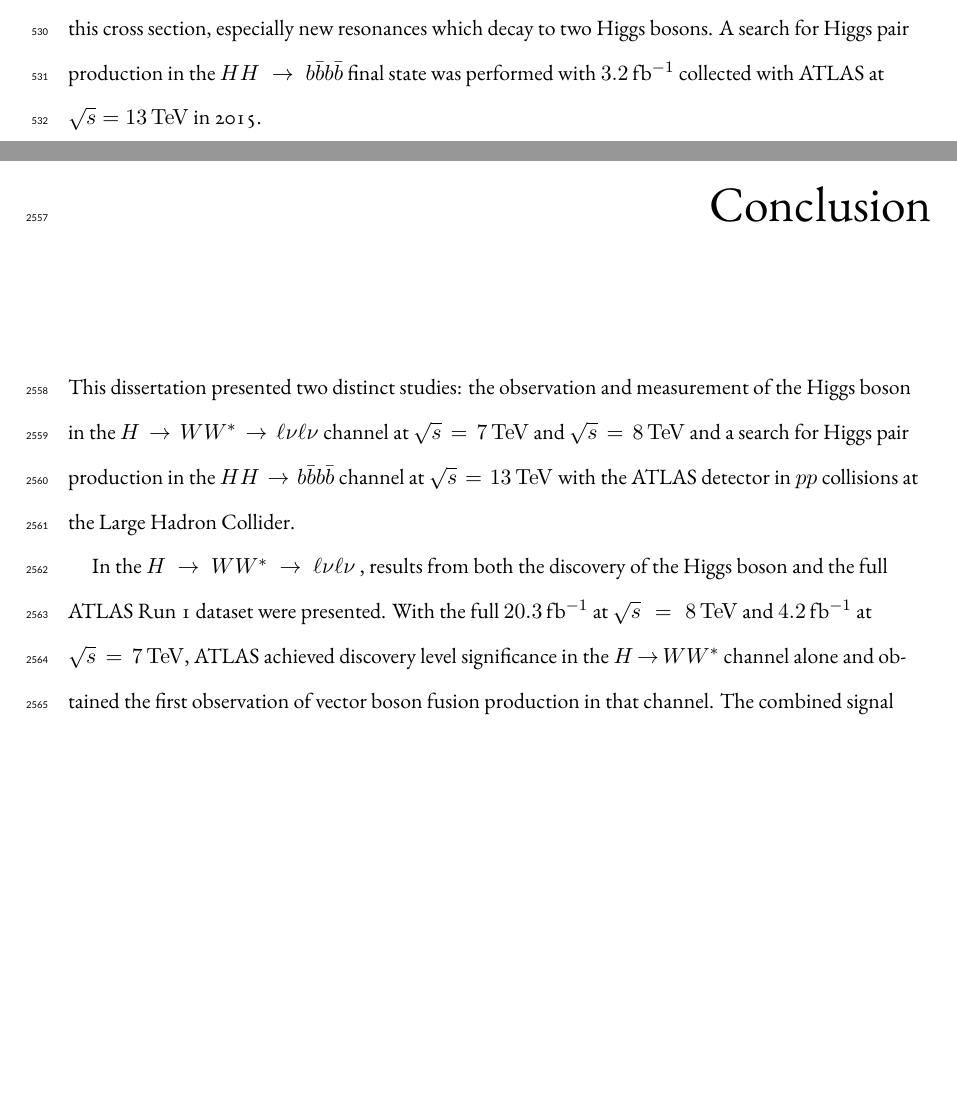
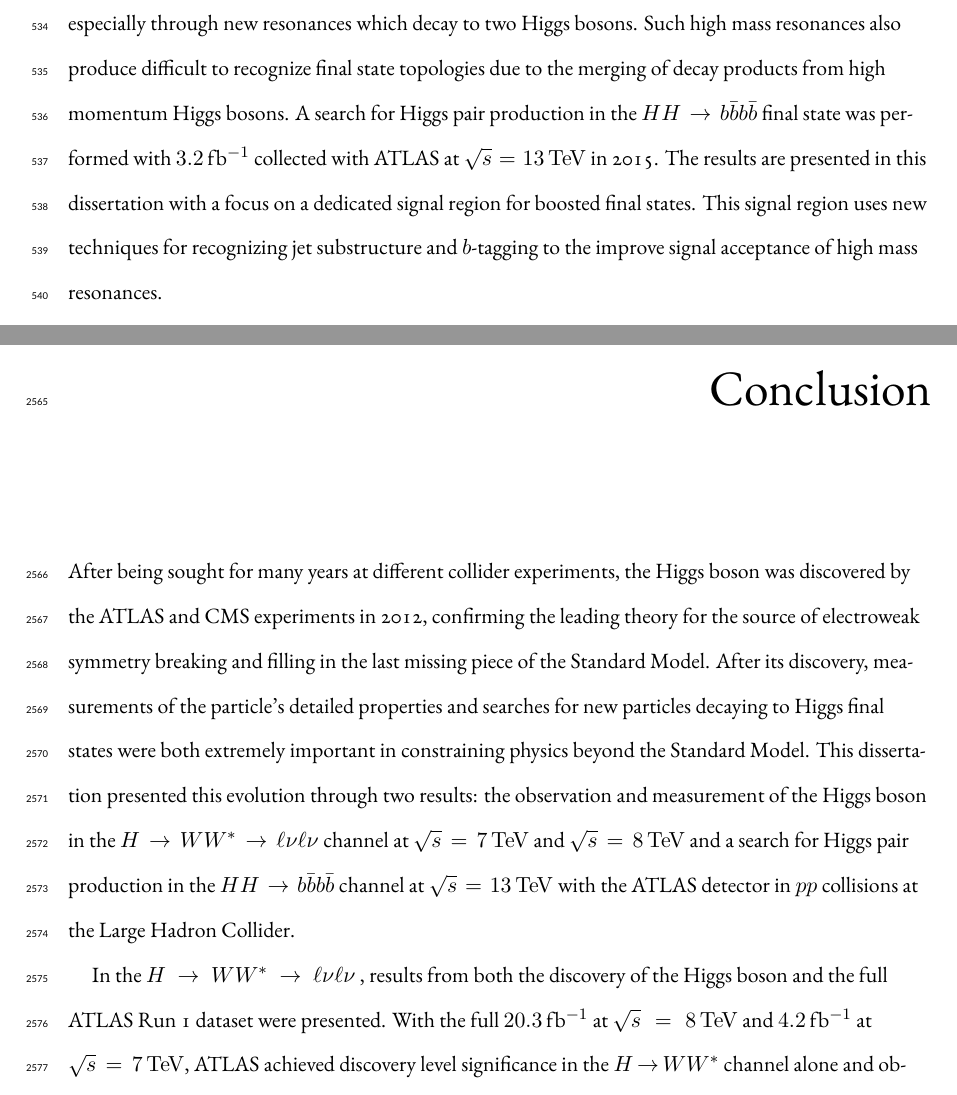
Before and after one commit to lazovich/PhdThesis, a LaTeX thesis (thesis/dissertation.tex, which reads thesis/chapters/conclusion.tex, thesis/chapters/introduction.tex): two parts of pages 23 and 175 of 196 before the commit and two parts of pages 24 and 175 of 196 after it, joined at a grey line, cut so that both start at the same text, the shorter picture padded with empty space. Compiled offline with XeLaTeX.

Commit message:
Small revisions to introduction and conclusion

```diff
--- a/thesis/chapters/conclusion.tex
+++ b/thesis/chapters/conclusion.tex
@@ -1,7 +1,7 @@
 \chapter{Conclusion}
 \label{conclusion}
 
-This dissertation presented two distinct studies: the observation and measurement of the Higgs boson in the \HWWfull channel at $\sqrt{s} = 7 \TeV$ and $\sqrt{s} = 8 \TeV$ and a search for Higgs pair production in the $HH\to b\bar{b}b\bar{b}$ channel at $\sqrt{s} = 13 \TeV$ with the ATLAS detector in $pp$ collisions at the Large Hadron Collider.
+After being sought for many years at different collider experiments, the Higgs boson was discovered by the ATLAS and CMS experiments in 2012, confirming the leading theory for the source of electroweak symmetry breaking and filling in the last missing piece of the Standard Model. After its discovery, measurements of the particle's detailed properties and searches for new particles decaying to Higgs final states were both extremely important in constraining physics beyond the Standard Model. This dissertation presented this evolution through two results: the observation and measurement of the Higgs boson in the \HWWfull channel at $\sqrt{s} = 7 \TeV$ and $\sqrt{s} = 8 \TeV$ and a search for Higgs pair production in the $HH\to b\bar{b}b\bar{b}$ channel at $\sqrt{s} = 13 \TeV$ with the ATLAS detector in $pp$ collisions at the Large Hadron Collider.
 
 In the \HWWfull, results from both the discovery of the Higgs boson and the full ATLAS Run 1 dataset were presented. With the full $20.3\ifb$ at $\sqrt{s} =  8 \TeV$ and $4.2\ifb$ at $\sqrt{s} = 7 \TeV$, ATLAS achieved discovery level significance in the $\HWW$ channel alone and obtained the first observation of vector boson fusion production in that channel. The combined signal strength is measured to be $\mu = 1.09^{+0.23}_{-0.21}$. The total observed significance of the $\HWW$ process is observed to be $6.1\sigma$ (with $5.8 \sigma$ expected). Advanced methods for background reduction and estimation, particularly in same-flavor lepton final states, are shown. The VBF signal strength is measured to be $\mu_{\rm VBF} = 1.27^{+0.53}_{-0.45}$ with an observed significance of $3.2\sigma$ (with $2.7 \sigma$ expected).
 
--- a/thesis/chapters/introduction.tex
+++ b/thesis/chapters/introduction.tex
@@ -9,7 +9,7 @@ While the rate of events produced in $H\to WW^*$ is large, the channel poses som
 
 In 2012, the ATLAS and CMS experiments announced the discovery of a new particle consistent with the Higgs boson~\cite{Discovery,CMSDiscovery}. In ATLAS, this discovery was made with $4.8 \ifb$ collected at $\sqrt{s} = 7 \TeV$ and $5.8 \ifb$ at $\sqrt{s} = 8 \TeV$. The \HWWfull analysis played an important role in this discovery. After the discovery, measurement of the properties of the newly discovered particle and confirmation of its consistency with the Standard Model Higgs were the main priorities. The $WW^*$ channel is also uniquely suited to these types of measurements. Because of its good rate, it offers some of the best cross section measurements available among the various Higgs decay modes. It is also suited for measurement of multiple Higgs production modes, like the vector boson fusion (VBF) mode, where incoming quarks radiate $W/Z$ bosons which fuse to make a Higgs. In VBF production with the $WW^*$ decay channel, the coupling of the Higgs to the $W$ boson is present in both the production and decay which allows for more precise measurements of this coupling than other channels which rely on gluon fusion production (where gluons couple to the Higgs through a top loop in the production). The measurement of VBF carries the additional challenge that its cross section is an order of magnitude smaller than that of gluon fusion, meaning that the large branching ratio to $WW^*$ offers an additional advantage in isolating this production mode. In the final ATLAS Run 1 results, combining $20.3 \ifb$ taken at $\sqrt{s} = 8 \TeV$ with the $4.8 \ifb$ collected at $\sqrt{s} = 7 \TeV$, the $WW^*$ channel achieved its first observation of VBF production of the Higgs.
 
-After Run $1$ of the LHC, with the existence of the Higgs now firmly established, the focus shifted to searches for physics beyond the Standard Model. In particular, searches for high mass resonances benefit from the LHC's increase to $\sqrt{s} = 13 \TeV$ in Run 2. The newly discovered Higgs can be used as a tool in these searches. Higgs pair production in the Standard Model has a low cross section that requires large datasets (on the order of the LHC's lifetime) for full measurement. However, new physics can modify this cross section, especially new resonances which decay to two Higgs bosons. A search for Higgs pair production in the $HH\to b\bar{b}b\bar{b}$ final state was performed with $3.2 \ifb$ collected with ATLAS at $\sqrt{s} = 13 \TeV$ in 2015.
+After Run $1$ of the LHC, with the existence of the Higgs now firmly established, the focus shifted to searches for physics beyond the Standard Model. In particular, searches for high mass resonances benefit from the LHC's increase to $\sqrt{s} = 13 \TeV$ in Run 2. The cross section for a generic gluon-initiated resonance with a mass of $2 \TeV$ increases tenfold in Run 2, making searches for high mass resonances a high priority. The newly discovered Higgs can be used as a tool in these searches. After the discovery, the Higgs boson provides a large swath of unmeasured phase space where new physics could be discovered. Higgs pair production in the Standard Model has a low cross section that requires large datasets (on the order of the LHC's lifetime) for full measurement. However, new physics can modify this cross section, especially through new resonances which decay to two Higgs bosons. Such high mass resonances also produce difficult to recognize final state topologies due to the merging of decay products from high momentum Higgs bosons. A search for Higgs pair production in the $HH\to b\bar{b}b\bar{b}$ final state was performed with $3.2 \ifb$ collected with ATLAS at $\sqrt{s} = 13 \TeV$ in 2015. The results are presented in this dissertation with a focus on a dedicated signal region for boosted final states. This signal region uses new techniques for recognizing jet substructure and $b$-tagging to the improve signal acceptance of high mass resonances.
 
 This dissertation begins by discussing the discovery of the Higgs and the role of the \HWWfull channel. It then discusses the first observation of the VBF production mode in \HWWfull with the full ATLAS Run 1 dataset, as well as the final combined Run 1 measurements from this channel. Finally, it presents a search for Higgs pair production in the $HH\to b\bar{b}b\bar{b}$ channel. It is organized into four parts.
 
```
Also changed, not shown: thesis/chapters/chapter5.tex (+1 -0 lines), thesis/chapters/introduction.tex (4 more changed lines).
